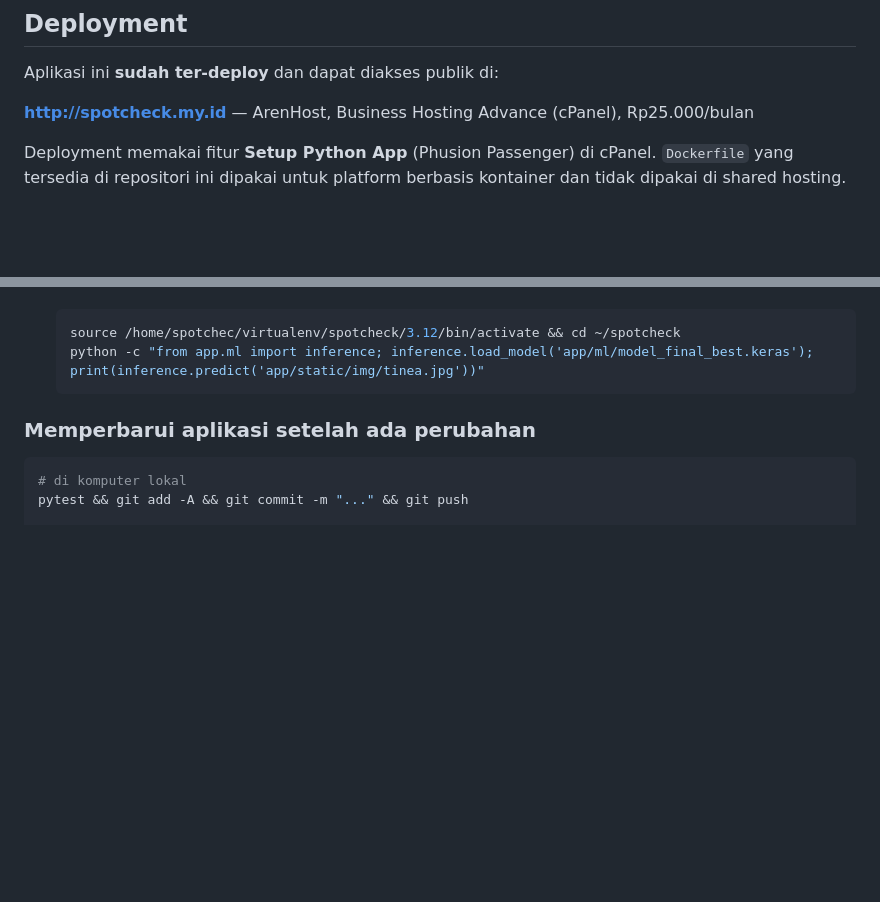
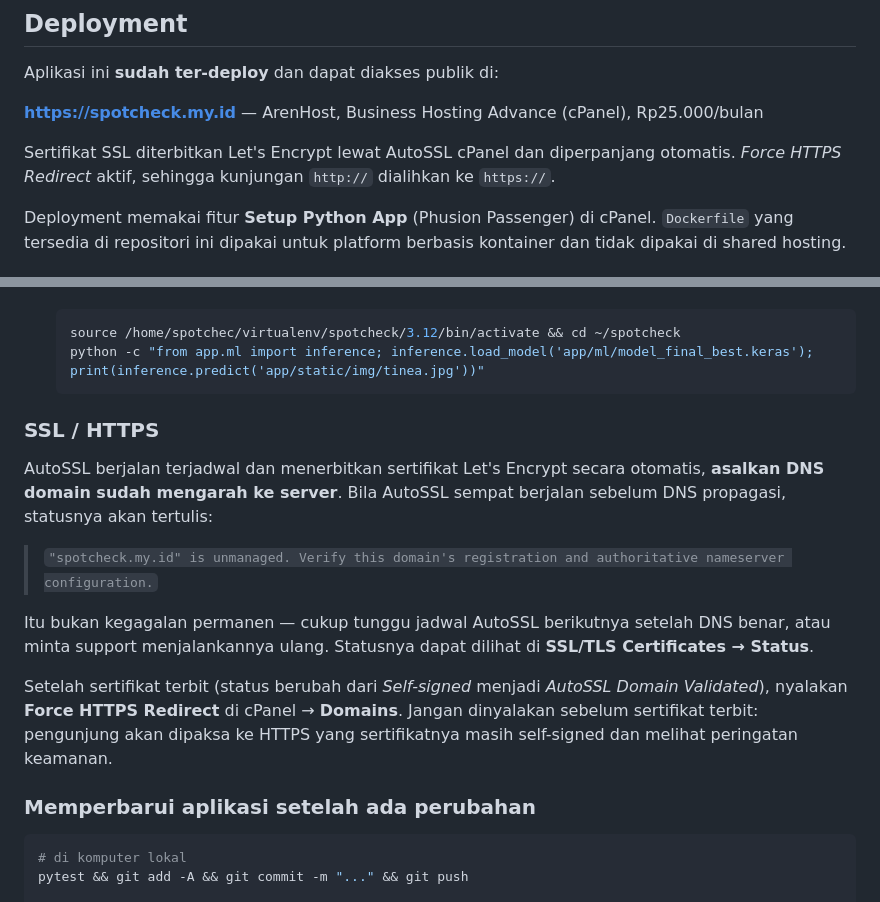
Before and after one commit to iiyyann/spotcheck-flask, a Markdown page: README.md, 2 parts joined by grey strips. GitHub-like rendering; blank space fills up the shorter version.

Commit message:
Aktifkan HTTPS: sertifikat Let's Encrypt + Force HTTPS Redirect
Situs kini dilayani di https://spotcheck.my.id dengan sertifikat Let's Encrypt
(AutoSSL cPanel, perpanjangan otomatis) dan pengalihan http -> https aktif.

Dokumentasikan juga jebakan AutoSSL: bila AutoSSL berjalan sebelum DNS domain
propagasi, statusnya "unmanaged" dan sertifikat tetap self-signed. Cukup tunggu
jadwal berikutnya setelah DNS benar. Force HTTPS Redirect hanya boleh dinyalakan
setelah sertifikat terbit.

Co-Authored-By: Claude Opus 4.8 <noreply@anthropic.com>

````diff
--- a/README.md
+++ b/README.md
@@ -160,7 +160,11 @@ Citra diproses di memori untuk prediksi dan **tidak disimpan** ke disk.
 
 Aplikasi ini **sudah ter-deploy** dan dapat diakses publik di:
 
-**http://spotcheck.my.id** — ArenHost, Business Hosting Advance (cPanel), Rp25.000/bulan
+**https://spotcheck.my.id** — ArenHost, Business Hosting Advance (cPanel), Rp25.000/bulan
+
+Sertifikat SSL diterbitkan Let's Encrypt lewat AutoSSL cPanel dan diperpanjang
+otomatis. *Force HTTPS Redirect* aktif, sehingga kunjungan `http://` dialihkan
+ke `https://`.
 
 Deployment memakai fitur **Setup Python App** (Phusion Passenger) di cPanel.
 `Dockerfile` yang tersedia di repositori ini dipakai untuk platform berbasis
@@ -221,6 +225,24 @@ berjalan — dua hal yang sering tertukar saat memilih hosting.
    source /home/spotchec/virtualenv/spotcheck/3.12/bin/activate && cd ~/spotcheck
    python -c "from app.ml import inference; inference.load_model('app/ml/model_final_best.keras'); print(inference.predict('app/static/img/tinea.jpg'))"
    ```
+
+### SSL / HTTPS
+
+AutoSSL berjalan terjadwal dan menerbitkan sertifikat Let's Encrypt secara
+otomatis, **asalkan DNS domain sudah mengarah ke server**. Bila AutoSSL sempat
+berjalan sebelum DNS propagasi, statusnya akan tertulis:
+
+> `"spotcheck.my.id" is unmanaged. Verify this domain's registration and
+> authoritative nameserver configuration.`
+
+Itu bukan kegagalan permanen — cukup tunggu jadwal AutoSSL berikutnya setelah DNS
+benar, atau minta support menjalankannya ulang. Statusnya dapat dilihat di
+**SSL/TLS Certificates → Status**.
+
+Setelah sertifikat terbit (status berubah dari *Self-signed* menjadi *AutoSSL
+Domain Validated*), nyalakan **Force HTTPS Redirect** di cPanel → **Domains**.
+Jangan dinyalakan sebelum sertifikat terbit: pengunjung akan dipaksa ke HTTPS
+yang sertifikatnya masih self-signed dan melihat peringatan keamanan.
 
 ### Memperbarui aplikasi setelah ada perubahan
 
````
